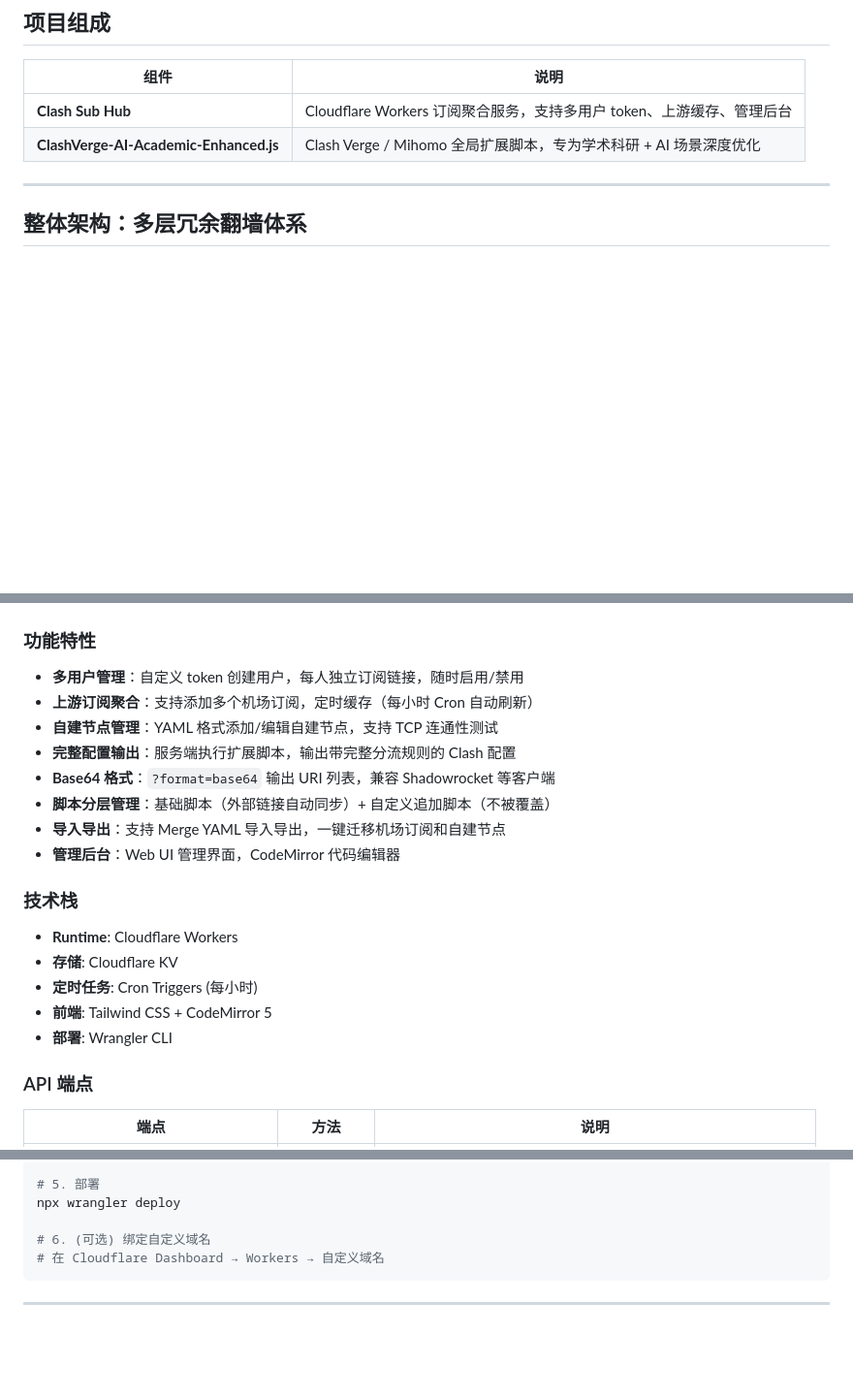
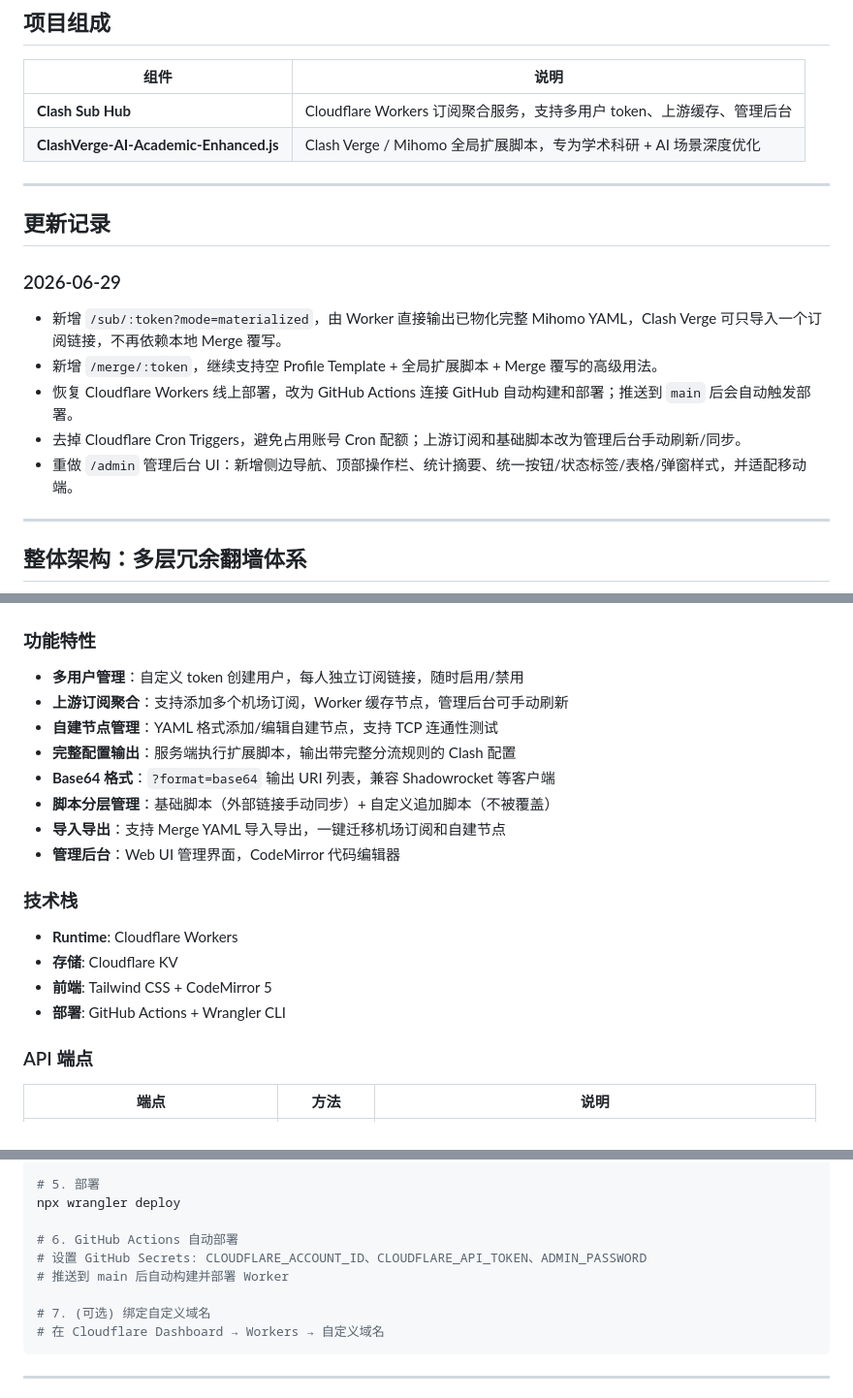
Before and after one commit to guoyingwei6/clash-sub-hub, a Markdown page: README.md, 3 parts joined by grey strips. Shown at 97% size. Drawn GitHub-style; blank space fills up the shorter version.

Commit message:
Document deployment and UI updates

````diff
--- a/README.md
+++ b/README.md
@@ -10,6 +10,18 @@
 |------|------|
 | **Clash Sub Hub** | Cloudflare Workers 订阅聚合服务，支持多用户 token、上游缓存、管理后台 |
 | **ClashVerge-AI-Academic-Enhanced.js** | Clash Verge / Mihomo 全局扩展脚本，专为学术科研 + AI 场景深度优化 |
+
+---
+
+## 更新记录
+
+### 2026-06-29
+
+- 新增 `/sub/:token?mode=materialized`，由 Worker 直接输出已物化完整 Mihomo YAML，Clash Verge 可只导入一个订阅链接，不再依赖本地 Merge 覆写。
+- 新增 `/merge/:token`，继续支持空 Profile Template + 全局扩展脚本 + Merge 覆写的高级用法。
+- 恢复 Cloudflare Workers 线上部署，改为 GitHub Actions 连接 GitHub 自动构建和部署；推送到 `main` 后会自动触发部署。
+- 去掉 Cloudflare Cron Triggers，避免占用账号 Cron 配额；上游订阅和基础脚本改为管理后台手动刷新/同步。
+- 重做 `/admin` 管理后台 UI：新增侧边导航、顶部操作栏、统计摘要、统一按钮/状态标签/表格/弹窗样式，并适配移动端。
 
 ---
 
@@ -297,11 +309,11 @@ const hasTUIC = config.proxies.some(p => p.name === "🛠 自建-TUIC");
 ### 功能特性
 
 - **多用户管理**：自定义 token 创建用户，每人独立订阅链接，随时启用/禁用
-- **上游订阅聚合**：支持添加多个机场订阅，定时缓存（每小时 Cron 自动刷新）
+- **上游订阅聚合**：支持添加多个机场订阅，Worker 缓存节点，管理后台可手动刷新
 - **自建节点管理**：YAML 格式添加/编辑自建节点，支持 TCP 连通性测试
 - **完整配置输出**：服务端执行扩展脚本，输出带完整分流规则的 Clash 配置
 - **Base64 格式**：`?format=base64` 输出 URI 列表，兼容 Shadowrocket 等客户端
-- **脚本分层管理**：基础脚本（外部链接自动同步）+ 自定义追加脚本（不被覆盖）
+- **脚本分层管理**：基础脚本（外部链接手动同步）+ 自定义追加脚本（不被覆盖）
 - **导入导出**：支持 Merge YAML 导入导出，一键迁移机场订阅和自建节点
 - **管理后台**：Web UI 管理界面，CodeMirror 代码编辑器
 
@@ -309,9 +321,8 @@ const hasTUIC = config.proxies.some(p => p.name === "🛠 自建-TUIC");
 
 - **Runtime**: Cloudflare Workers
 - **存储**: Cloudflare KV
-- **定时任务**: Cron Triggers (每小时)
 - **前端**: Tailwind CSS + CodeMirror 5
-- **部署**: Wrangler CLI
+- **部署**: GitHub Actions + Wrangler CLI
 
 ### API 端点
 
@@ -358,7 +369,11 @@ npx wrangler secret put ADMIN_PASSWORD
 # 5. 部署
 npx wrangler deploy
 
-# 6. (可选) 绑定自定义域名
+# 6. GitHub Actions 自动部署
+# 设置 GitHub Secrets: CLOUDFLARE_ACCOUNT_ID、CLOUDFLARE_API_TOKEN、ADMIN_PASSWORD
+# 推送到 main 后自动构建并部署 Worker
+
+# 7. (可选) 绑定自定义域名
 # 在 Cloudflare Dashboard → Workers → 自定义域名
 ```
 
````
